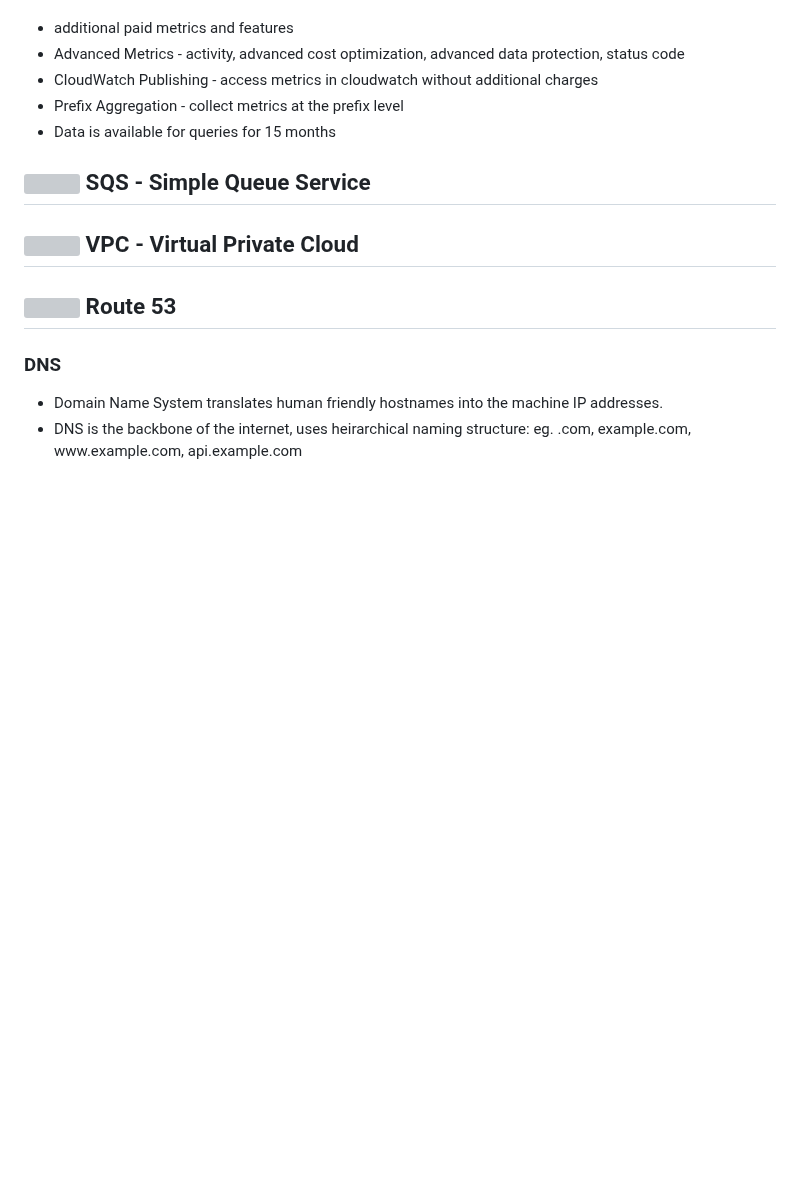
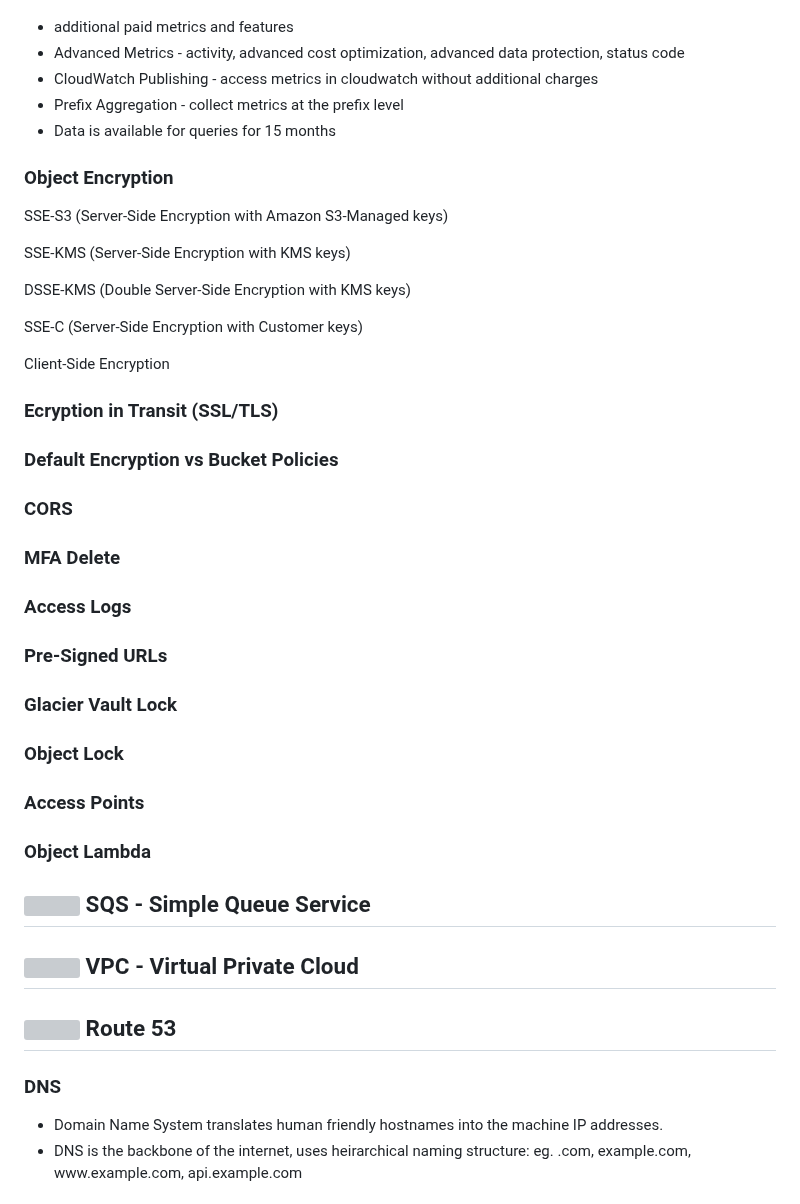
Before and after one commit to andymac-ai/aws-saa-c03, a Markdown page: README.md, the part around the change. GitHub-like rendering; blank space fills up the shorter version; grey boxes are pictures that could not be loaded.

Commit message:
add s3 security

```diff
--- a/README.md
+++ b/README.md
@@ -1099,6 +1099,38 @@ Default Dashboard:
   <li>Data is available for queries for 15 months</li>
 </ul>
 
+### Object Encryption
+
+SSE-S3 (Server-Side Encryption with Amazon S3-Managed keys)
+
+SSE-KMS (Server-Side Encryption with KMS keys)
+
+DSSE-KMS (Double Server-Side Encryption with KMS keys)
+
+SSE-C (Server-Side Encryption with Customer keys)
+
+Client-Side Encryption
+
+### Ecryption in Transit (SSL/TLS)
+
+### Default Encryption vs Bucket Policies
+
+### CORS
+
+### MFA Delete
+
+### Access Logs
+
+### Pre-Signed URLs
+
+### Glacier Vault Lock
+
+### Object Lock
+
+### Access Points
+
+### Object Lambda
+
 ## <img src="https://github.com/cgrundman/aws-saa-c03/blob/main/icons/SQS.png" width="50"/> SQS - Simple Queue Service
 
 ## <img src="https://github.com/cgrundman/aws-saa-c03/blob/main/icons/VPC.png" width="50"/> VPC - Virtual Private Cloud
```
